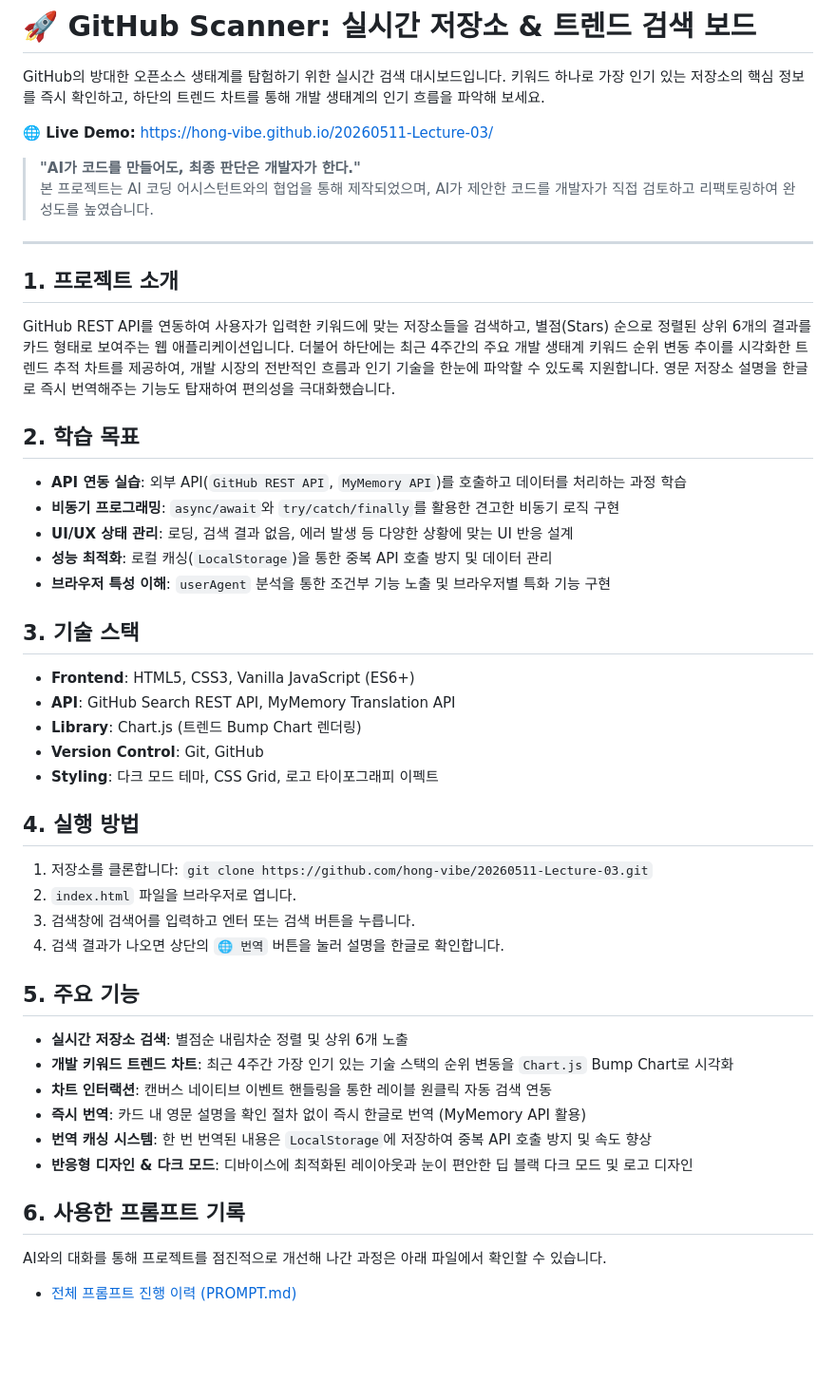
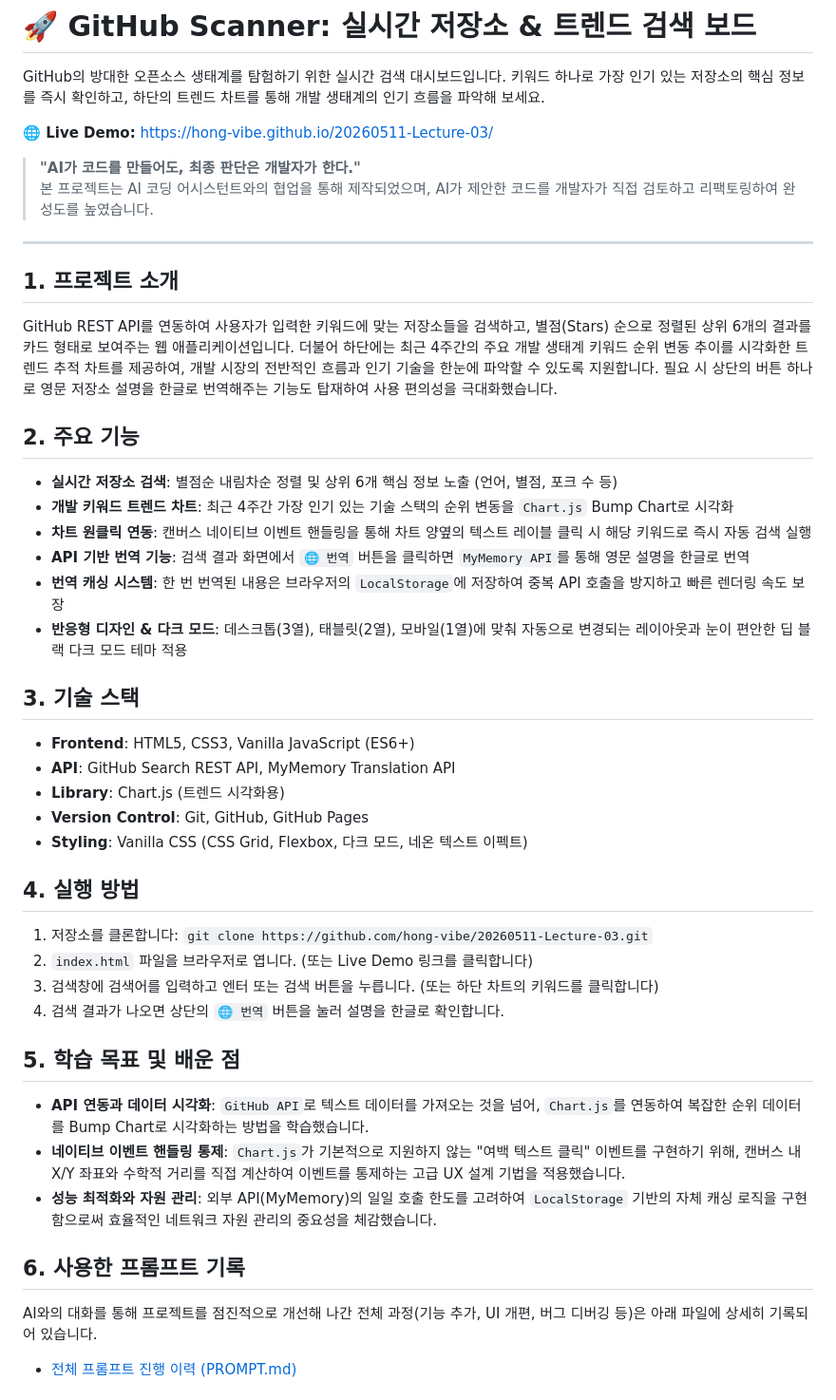
Before and after one commit to hong-vibe/20260511-Lecture-03, a Markdown page: README.md, the part around one of its changes. Shown at 95% size. Rendered like a GitHub page; blank space fills up the shorter version.

Commit message:
docs: README 문서 구조 전면 개편 및 오류(즉시 번역 등) 수정

```diff
--- a/README.md
+++ b/README.md
@@ -3,43 +3,42 @@
 GitHub의 방대한 오픈소스 생태계를 탐험하기 위한 실시간 검색 대시보드입니다. 키워드 하나로 가장 인기 있는 저장소의 핵심 정보를 즉시 확인하고, 하단의 트렌드 차트를 통해 개발 생태계의 인기 흐름을 파악해 보세요.
 
 **🌐 Live Demo:** [https://hong-vibe.github.io/20260511-Lecture-03/](https://hong-vibe.github.io/20260511-Lecture-03/)
+
 > **"AI가 코드를 만들어도, 최종 판단은 개발자가 한다."**
 > 본 프로젝트는 AI 코딩 어시스턴트와의 협업을 통해 제작되었으며, AI가 제안한 코드를 개발자가 직접 검토하고 리팩토링하여 완성도를 높였습니다.
 
 ---
 
 ## 1. 프로젝트 소개
-GitHub REST API를 연동하여 사용자가 입력한 키워드에 맞는 저장소들을 검색하고, 별점(Stars) 순으로 정렬된 상위 6개의 결과를 카드 형태로 보여주는 웹 애플리케이션입니다. 더불어 하단에는 최근 4주간의 주요 개발 생태계 키워드 순위 변동 추이를 시각화한 트렌드 추적 차트를 제공하여, 개발 시장의 전반적인 흐름과 인기 기술을 한눈에 파악할 수 있도록 지원합니다. 영문 저장소 설명을 한글로 즉시 번역해주는 기능도 탑재하여 편의성을 극대화했습니다.
+GitHub REST API를 연동하여 사용자가 입력한 키워드에 맞는 저장소들을 검색하고, 별점(Stars) 순으로 정렬된 상위 6개의 결과를 카드 형태로 보여주는 웹 애플리케이션입니다. 더불어 하단에는 최근 4주간의 주요 개발 생태계 키워드 순위 변동 추이를 시각화한 트렌드 추적 차트를 제공하여, 개발 시장의 전반적인 흐름과 인기 기술을 한눈에 파악할 수 있도록 지원합니다. 필요 시 상단의 버튼 하나로 영문 저장소 설명을 한글로 번역해주는 기능도 탑재하여 사용 편의성을 극대화했습니다.
 
-## 2. 학습 목표
-- **API 연동 실습**: 외부 API(`GitHub REST API`, `MyMemory API`)를 호출하고 데이터를 처리하는 과정 학습
-- **비동기 프로그래밍**: `async/await`와 `try/catch/finally`를 활용한 견고한 비동기 로직 구현
-- **UI/UX 상태 관리**: 로딩, 검색 결과 없음, 에러 발생 등 다양한 상황에 맞는 UI 반응 설계
-- **성능 최적화**: 로컬 캐싱(`LocalStorage`)을 통한 중복 API 호출 방지 및 데이터 관리
-- **브라우저 특성 이해**: `userAgent` 분석을 통한 조건부 기능 노출 및 브라우저별 특화 기능 구현
+## 2. 주요 기능
+- **실시간 저장소 검색**: 별점순 내림차순 정렬 및 상위 6개 핵심 정보 노출 (언어, 별점, 포크 수 등)
+- **개발 키워드 트렌드 차트**: 최근 4주간 가장 인기 있는 기술 스택의 순위 변동을 `Chart.js` Bump Chart로 시각화
+- **차트 원클릭 연동**: 캔버스 네이티브 이벤트 핸들링을 통해 차트 양옆의 텍스트 레이블 클릭 시 해당 키워드로 즉시 자동 검색 실행
+- **API 기반 번역 기능**: 검색 결과 화면에서 `🌐 번역` 버튼을 클릭하면 `MyMemory API`를 통해 영문 설명을 한글로 번역
+- **번역 캐싱 시스템**: 한 번 번역된 내용은 브라우저의 `LocalStorage`에 저장하여 중복 API 호출을 방지하고 빠른 렌더링 속도 보장
+- **반응형 디자인 & 다크 모드**: 데스크톱(3열), 태블릿(2열), 모바일(1열)에 맞춰 자동으로 변경되는 레이아웃과 눈이 편안한 딥 블랙 다크 모드 테마 적용
 
 ## 3. 기술 스택
 - **Frontend**: HTML5, CSS3, Vanilla JavaScript (ES6+)
 - **API**: GitHub Search REST API, MyMemory Translation API
-- **Library**: Chart.js (트렌드 Bump Chart 렌더링)
-- **Version Control**: Git, GitHub
-- **Styling**: 다크 모드 테마, CSS Grid, 로고 타이포그래피 이펙트
+- **Library**: Chart.js (트렌드 시각화용)
+- **Version Control**: Git, GitHub, GitHub Pages
+- **Styling**: Vanilla CSS (CSS Grid, Flexbox, 다크 모드, 네온 텍스트 이펙트)
 
 ## 4. 실행 방법
 1. 저장소를 클론합니다: `git clone https://github.com/hong-vibe/20260511-Lecture-03.git`
-2. `index.html` 파일을 브라우저로 엽니다.
-3. 검색창에 검색어를 입력하고 엔터 또는 검색 버튼을 누릅니다.
+2. `index.html` 파일을 브라우저로 엽니다. (또는 Live Demo 링크를 클릭합니다)
+3. 검색창에 검색어를 입력하고 엔터 또는 검색 버튼을 누릅니다. (또는 하단 차트의 키워드를 클릭합니다)
 4. 검색 결과가 나오면 상단의 `🌐 번역` 버튼을 눌러 설명을 한글로 확인합니다.
 
-## 5. 주요 기능
-- **실시간 저장소 검색**: 별점순 내림차순 정렬 및 상위 6개 노출
-- **개발 키워드 트렌드 차트**: 최근 4주간 가장 인기 있는 기술 스택의 순위 변동을 `Chart.js` Bump Chart로 시각화
-- **차트 인터랙션**: 캔버스 네이티브 이벤트 핸들링을 통한 레이블 원클릭 자동 검색 연동
-- **즉시 번역**: 카드 내 영문 설명을 확인 절차 없이 즉시 한글로 번역 (MyMemory API 활용)
-- **번역 캐싱 시스템**: 한 번 번역된 내용은 `LocalStorage`에 저장하여 중복 API 호출 방지 및 속도 향상
-- **반응형 디자인 & 다크 모드**: 디바이스에 최적화된 레이아웃과 눈이 편안한 딥 블랙 다크 모드 및 로고 디자인
+## 5. 학습 목표 및 배운 점
+- **API 연동과 데이터 시각화**: `GitHub API`로 텍스트 데이터를 가져오는 것을 넘어, `Chart.js`를 연동하여 복잡한 순위 데이터를 Bump Chart로 시각화하는 방법을 학습했습니다.
+- **네이티브 이벤트 핸들링 통제**: `Chart.js`가 기본적으로 지원하지 않는 "여백 텍스트 클릭" 이벤트를 구현하기 위해, 캔버스 내 X/Y 좌표와 수학적 거리를 직접 계산하여 이벤트를 통제하는 고급 UX 설계 기법을 적용했습니다.
+- **성능 최적화와 자원 관리**: 외부 API(MyMemory)의 일일 호출 한도를 고려하여 `LocalStorage` 기반의 자체 캐싱 로직을 구현함으로써 효율적인 네트워크 자원 관리의 중요성을 체감했습니다.
 
 ## 6. 사용한 프롬프트 기록
-AI와의 대화를 통해 프로젝트를 점진적으로 개선해 나간 과정은 아래 파일에서 확인할 수 있습니다.
+AI와의 대화를 통해 프로젝트를 점진적으로 개선해 나간 전체 과정(기능 추가, UI 개편, 버그 디버깅 등)은 아래 파일에 상세히 기록되어 있습니다.
 - [전체 프롬프트 진행 이력 (PROMPT.md)](./prompt.md)
 
```
Also changed, not shown: other parts of README.md (+4 -24 lines).
